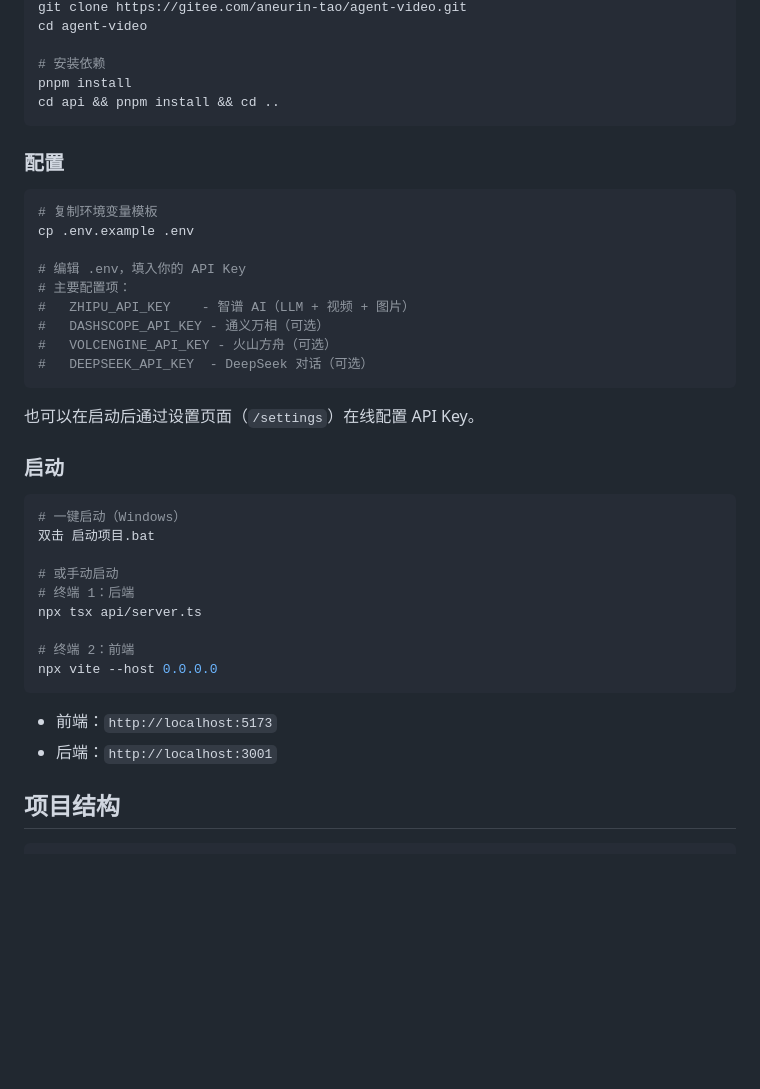
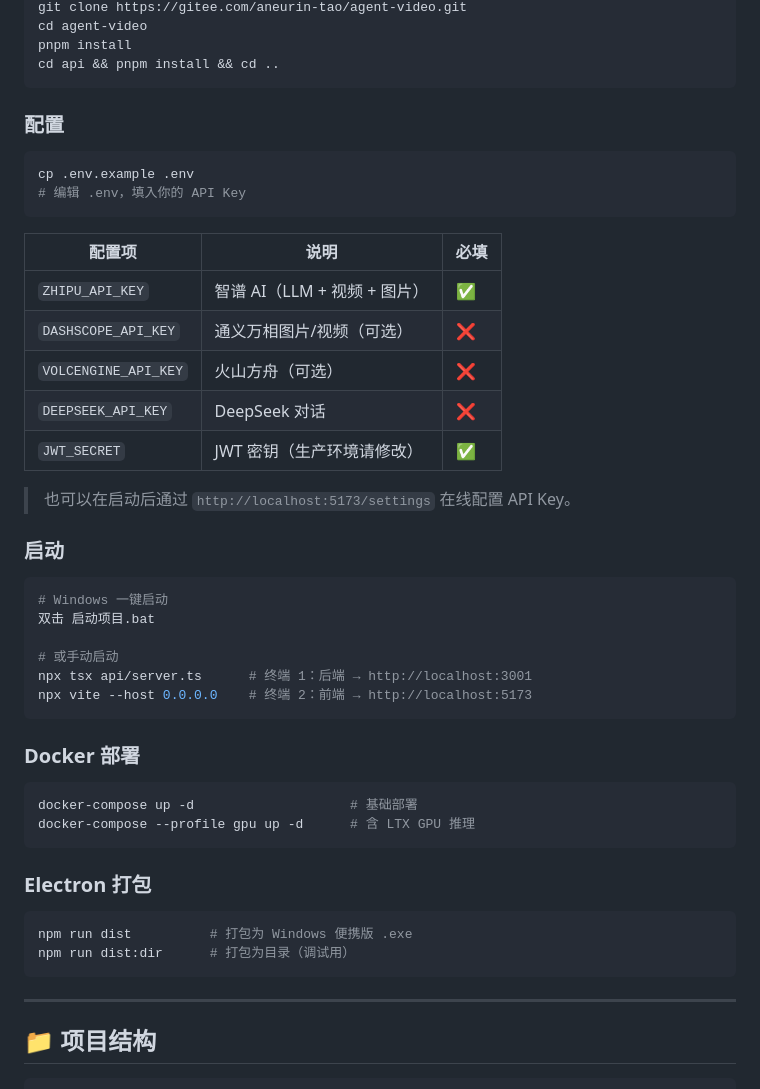
Before and after one commit to aneurinT/AI-Creative-Studio, a Markdown page: README.md, the part around one of its changes. Rendered like a GitHub page; blank space fills up the shorter version.

````diff
--- a/README.md
+++ b/README.md
@@ -65,7 +77,5 @@
 git clone https://gitee.com/aneurin-tao/agent-video.git
 cd agent-video
-
-# 安装依赖
 pnpm install
 cd api && pnpm install && cd ..
 ```
@@ -73,36 +83,47 @@ cd api && pnpm install && cd ..
 ### 配置
 
 ```bash
-# 复制环境变量模板
 cp .env.example .env
-
 # 编辑 .env，填入你的 API Key
-# 主要配置项：
-#   ZHIPU_API_KEY    - 智谱 AI（LLM + 视频 + 图片）
-#   DASHSCOPE_API_KEY - 通义万相（可选）
-#   VOLCENGINE_API_KEY - 火山方舟（可选）
-#   DEEPSEEK_API_KEY  - DeepSeek 对话（可选）
 ```
 
-也可以在启动后通过设置页面（`/settings`）在线配置 API Key。
+| 配置项 | 说明 | 必填 |
+|--------|------|------|
+| `ZHIPU_API_KEY` | 智谱 AI（LLM + 视频 + 图片） | ✅ |
+| `DASHSCOPE_API_KEY` | 通义万相图片/视频（可选） | ❌ |
+| `VOLCENGINE_API_KEY` | 火山方舟（可选） | ❌ |
+| `DEEPSEEK_API_KEY` | DeepSeek 对话 | ❌ |
+| `JWT_SECRET` | JWT 密钥（生产环境请修改） | ✅ |
+
+> 也可以在启动后通过 `http://localhost:5173/settings` 在线配置 API Key。
 
 ### 启动
 
 ```bash
-# 一键启动（Windows）
+# Windows 一键启动
 双击 启动项目.bat
 
 # 或手动启动
-# 终端 1：后端
-npx tsx api/server.ts
-
-# 终端 2：前端
-npx vite --host 0.0.0.0
+npx tsx api/server.ts      # 终端 1：后端 → http://localhost:3001
+npx vite --host 0.0.0.0    # 终端 2：前端 → http://localhost:5173
 ```
 
-- 前端：`http://localhost:5173`
-- 后端：`http://localhost:3001`
+### Docker 部署
 
-## 项目结构
+```bash
+docker-compose up -d                    # 基础部署
+docker-compose --profile gpu up -d      # 含 LTX GPU 推理
+```
+
+### Electron 打包
+
+```bash
+npm run dist          # 打包为 Windows 便携版 .exe
+npm run dist:dir      # 打包为目录（调试用）
+```
+
+---
+
+## 📁 项目结构
 
 ```
````
Also changed, not shown: other parts of README.md (+165 -82 lines).
